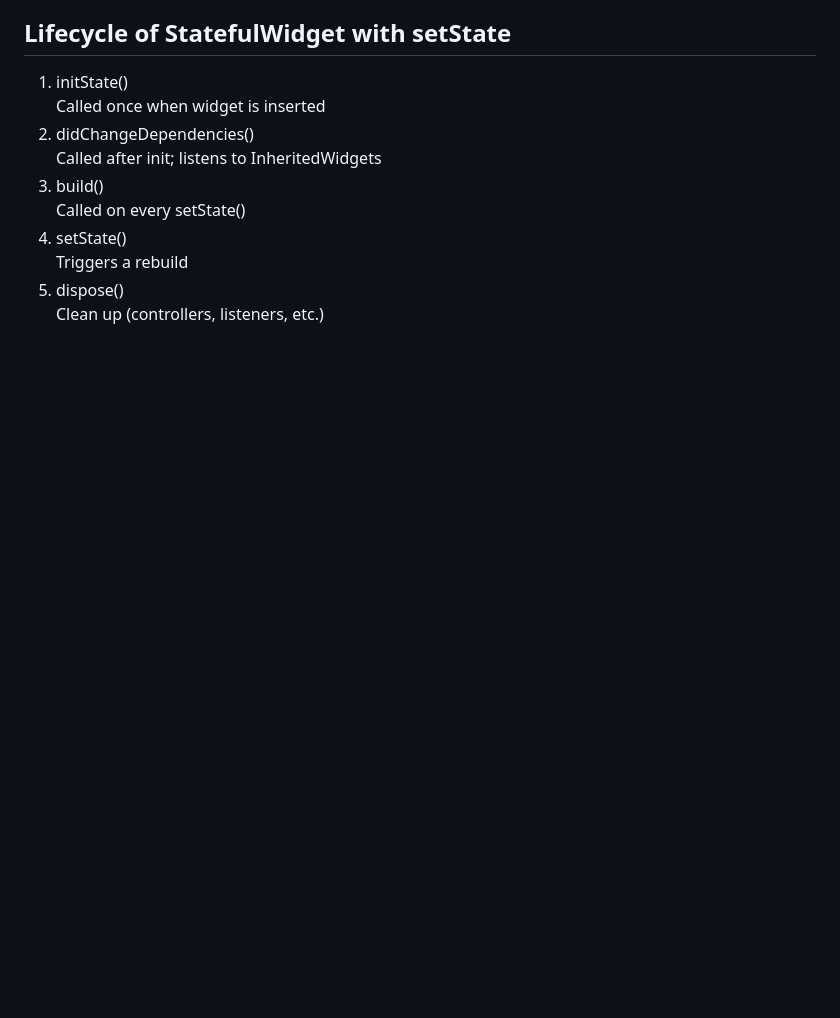
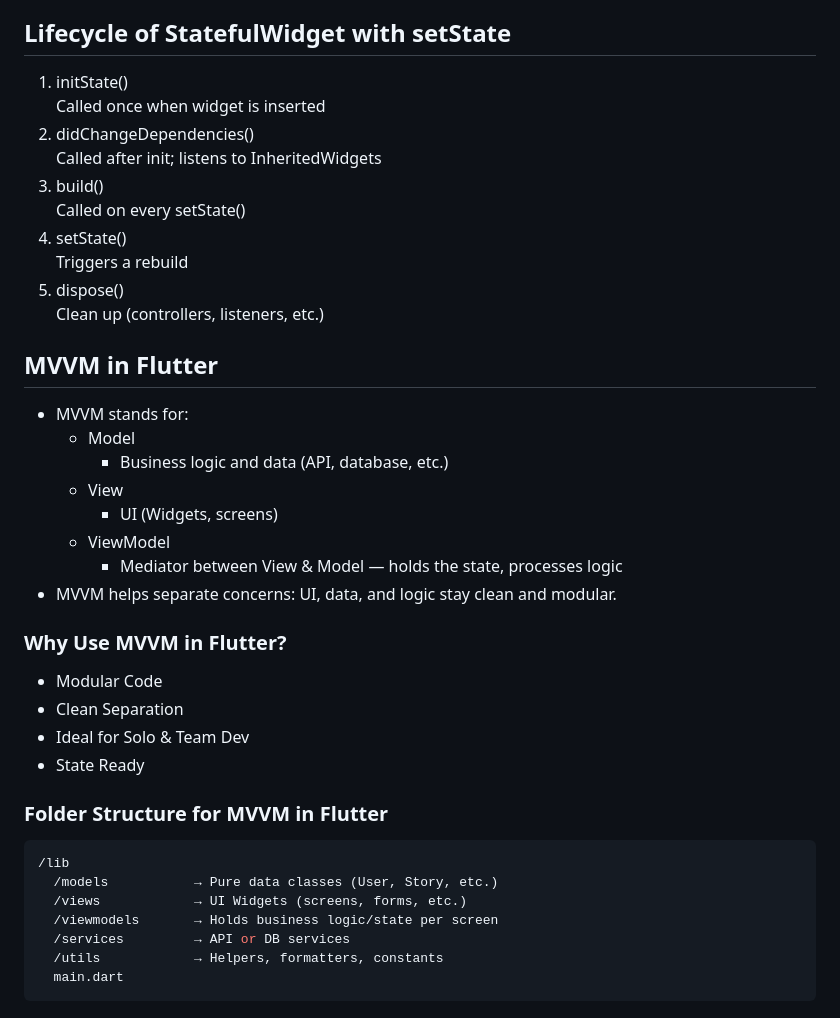
Before and after one commit to UmerFarooqJillani/Flutter-Learning, a Markdown page: e_state_management_and_permissions/README.md, the part around the change. Drawn GitHub-style; blank space fills up the shorter version.

Commit message:
Add the concepts of MVVM in flutter

````diff
--- a/e_state_management_and_permissions/README.md
+++ b/e_state_management_and_permissions/README.md
@@ -103,3 +103,28 @@ Called on every setState()
 Triggers a rebuild
 5. dispose()<br>
 Clean up (controllers, listeners, etc.)
+
+## MVVM in Flutter
+- MVVM stands for:
+    - Model
+        - Business logic and data (API, database, etc.)
+    - View
+        - UI (Widgets, screens)
+    - ViewModel
+        - Mediator between View & Model — holds the state, processes logic
+- MVVM helps separate concerns: UI, data, and logic stay clean and modular.
+### Why Use MVVM in Flutter?
+- Modular Code
+- Clean Separation
+- Ideal for Solo & Team Dev
+- State Ready
+### Folder Structure for MVVM in Flutter
+```dart
+/lib
+  /models           → Pure data classes (User, Story, etc.)
+  /views            → UI Widgets (screens, forms, etc.)
+  /viewmodels       → Holds business logic/state per screen
+  /services         → API or DB services
+  /utils            → Helpers, formatters, constants
+  main.dart
+```
````
